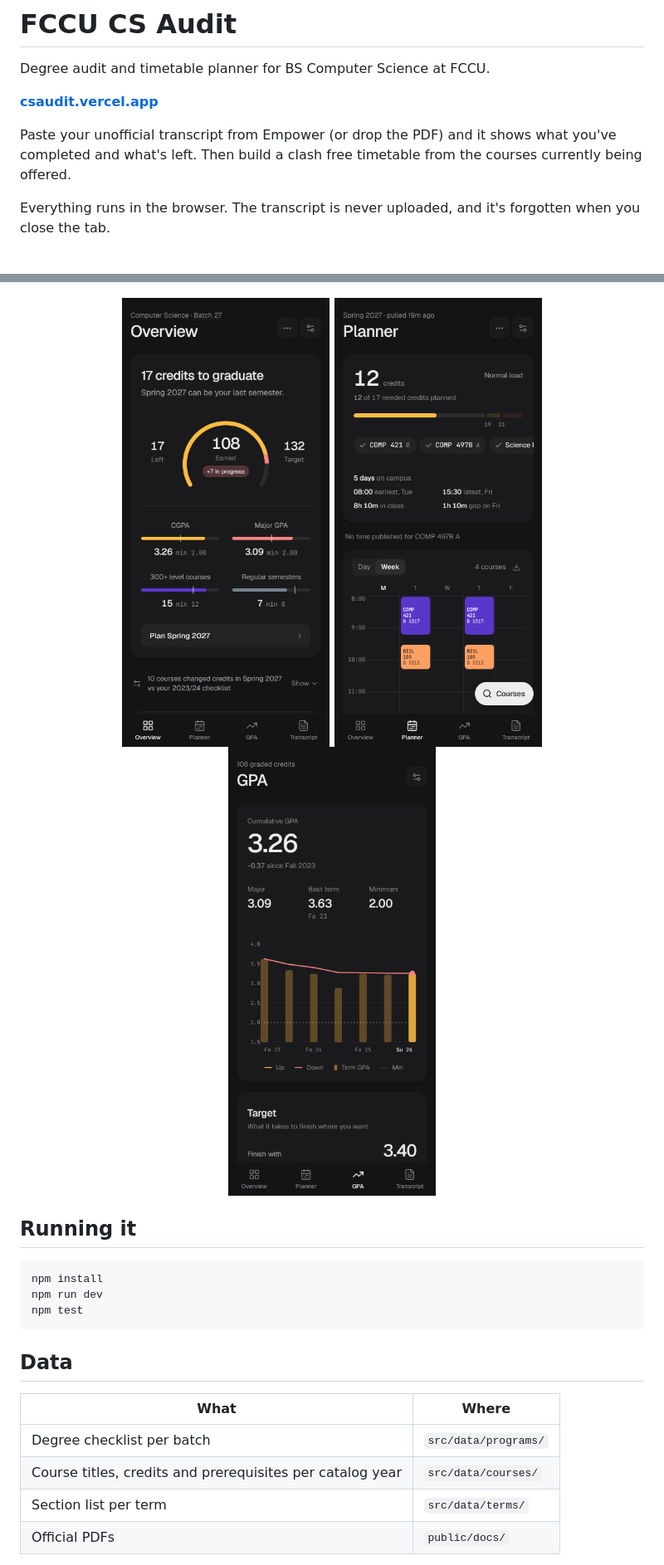
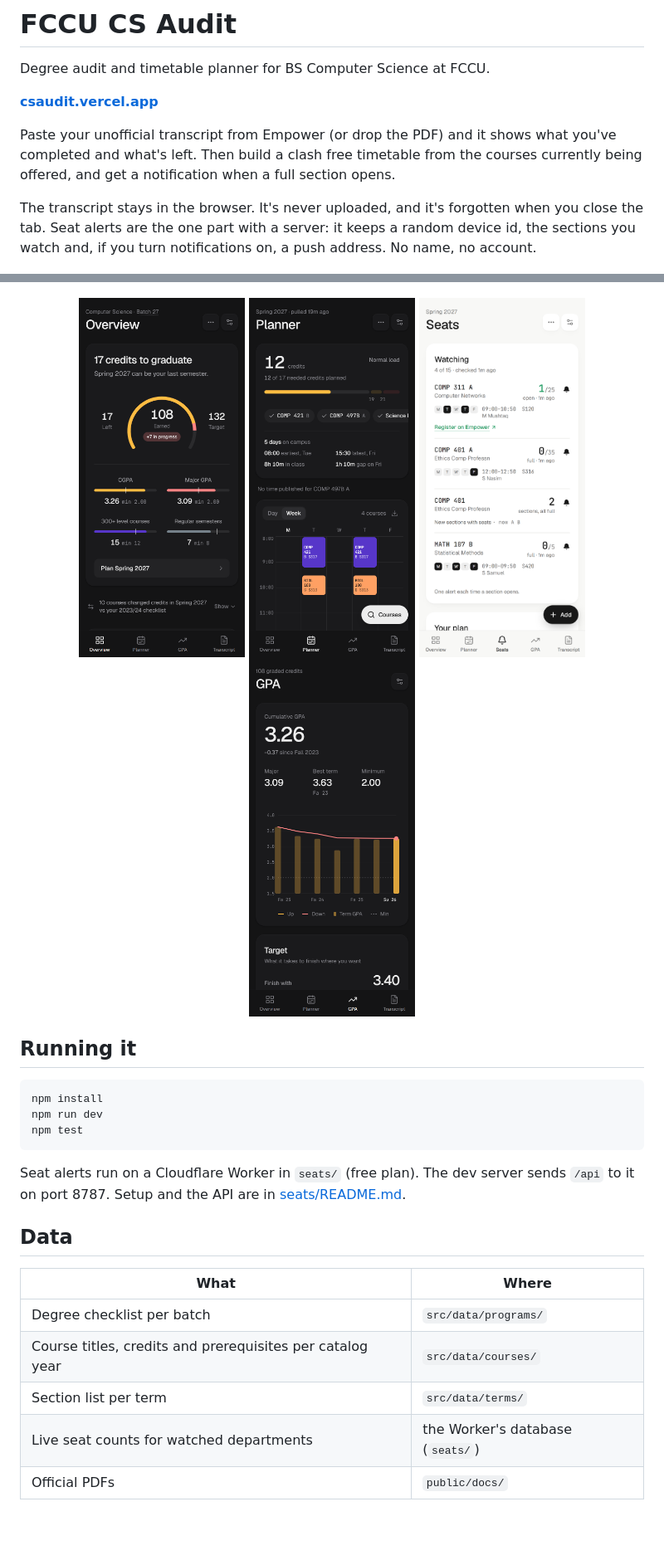
Before and after one commit to qs-1/csaudit, a Markdown page: README.md, 2 parts joined by grey strips. Shown at 83% size. GitHub-like rendering; pictures changed too: .github/screenshots/phone-seats.png (added); blank space fills up the shorter version.

Commit message:
README: seat alerts, instructors, what the alerts server keeps

````diff
--- a/README.md
+++ b/README.md
@@ -4,9 +4,9 @@ Degree audit and timetable planner for BS Computer Science at FCCU.
 
 **[csaudit.vercel.app](https://csaudit.vercel.app)**
 
-Paste your unofficial transcript from Empower (or drop the PDF) and it shows what you've completed and what's left. Then build a clash free timetable from the courses currently being offered.
+Paste your unofficial transcript from Empower (or drop the PDF) and it shows what you've completed and what's left. Then build a clash free timetable from the courses currently being offered, and get a notification when a full section opens.
 
-Everything runs in the browser. The transcript is never uploaded, and it's forgotten when you close the tab.
+The transcript stays in the browser. It's never uploaded, and it's forgotten when you close the tab. Seat alerts are the one part with a server: it keeps a random device id, the sections you watch and, if you turn notifications on, a push address. No name, no account.
 
 ![Overview](.github/screenshots/overview-tall.png)
 
@@ -24,9 +25,10 @@ Everything runs in the browser. The transcript is never uploaded, and it's forgo
 ![Suggested timetables](.github/screenshots/suggest.png)
 
 <p align="center">
-  <img src=".github/screenshots/phone-overview.png" width="250" alt="Overview on a phone">
-  <img src=".github/screenshots/phone-planner.png" width="250" alt="Planner on a phone">
-  <img src=".github/screenshots/phone-gpa.png" width="250" alt="GPA on a phone">
+  <img src=".github/screenshots/phone-overview.png" width="200" alt="Overview on a phone">
+  <img src=".github/screenshots/phone-planner.png" width="200" alt="Planner on a phone">
+  <img src=".github/screenshots/phone-seats.png" width="200" alt="Seat alerts on a phone">
+  <img src=".github/screenshots/phone-gpa.png" width="200" alt="GPA on a phone">
 </p>
 
 ## Running it
@@ -37,6 +39,8 @@ npm run dev
 npm test
 ```
 
+Seat alerts run on a Cloudflare Worker in `seats/` (free plan). The dev server sends `/api` to it on port 8787. Setup and the API are in [seats/README.md](seats/README.md).
+
 ## Data
 
 | What | Where |
@@ -44,6 +48,7 @@ npm test
 | Degree checklist per batch | `src/data/programs/` |
 | Course titles, credits and prerequisites per catalog year | `src/data/courses/` |
 | Section list per term | `src/data/terms/` |
+| Live seat counts for watched departments | the Worker's database (`seats/`) |
 | Official PDFs | `public/docs/` |
 
 Section lists come from FCCU's public course catalog. A GitHub Action (`.github/workflows/catalog.yml`) checks for changes every 3 hours (current site does it every hour) and commits when something changed. To run it locally:
````
Also changed, not shown: other parts of README.md (+2 -1 lines).
